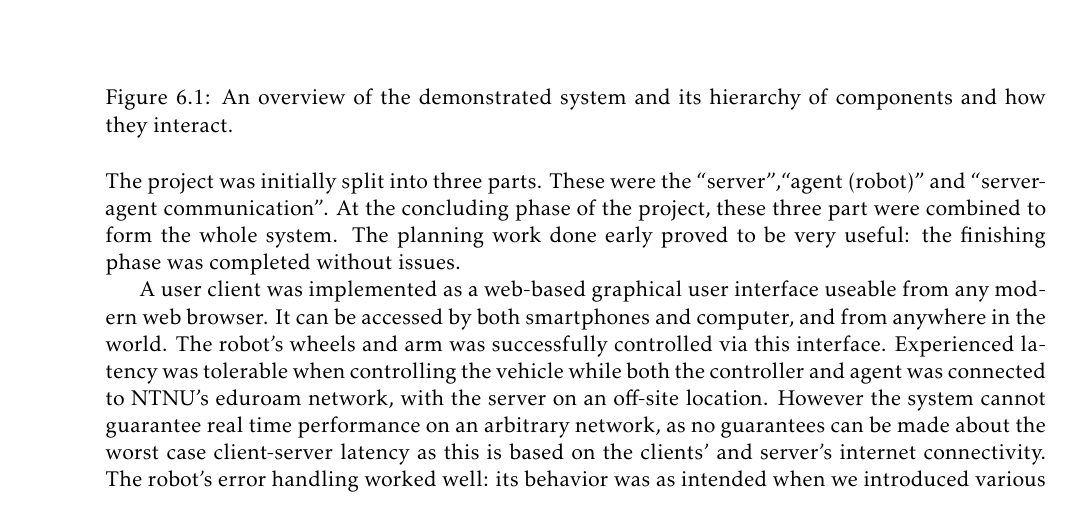
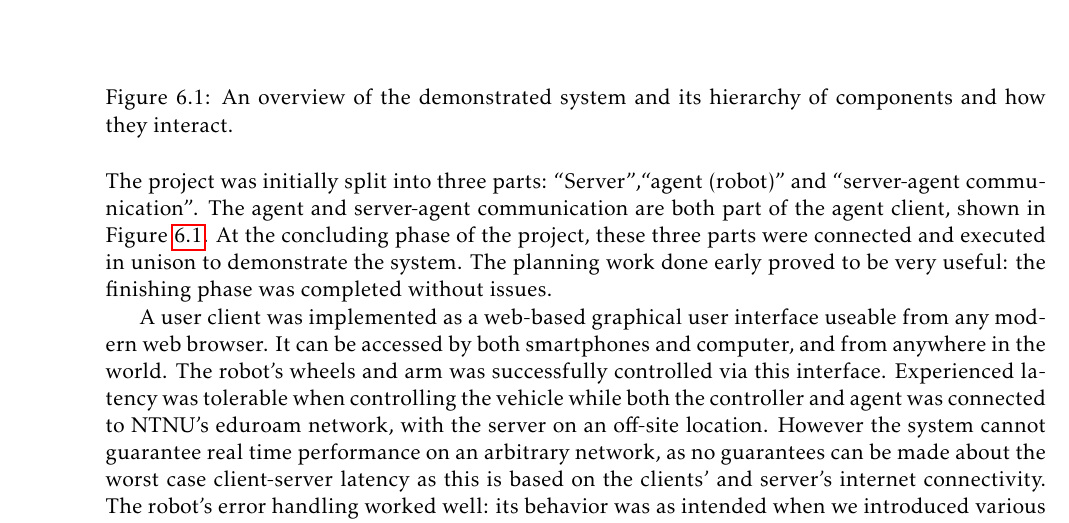
Before and after one commit to tverrkraftig/technical-report, a LaTeX thesis (report.tex, which reads result/result.tex): part of page 22 of 24, cut so that both start at the same text. Compiled offline with pdfLaTeX.

Commit message:
more wordings

```diff
--- a/result/result.tex
+++ b/result/result.tex
@@ -6,10 +6,10 @@
 \label{fig:robot-implementation}
 \end{figure}
 
-
-The project was initially split into three parts.
-These were the ``server'',``agent (robot)'' and ``server-agent communication''.
-At the concluding phase of the project, these three part were combined to form the whole system.
+The project was initially split into three parts:
+``Server'',``agent (robot)'' and ``server-agent communication''.
+The agent and server-agent communication are both part of the agent client, shown in Figure~\ref{fig:robot-implementation}.
+At the concluding phase of the project, these three parts were connected and executed in unison to demonstrate the system.
 The planning work done early proved to be very useful: the finishing phase was completed without issues.
 
 A user client was implemented as a web-based graphical user interface useable from any modern web browser.
```
